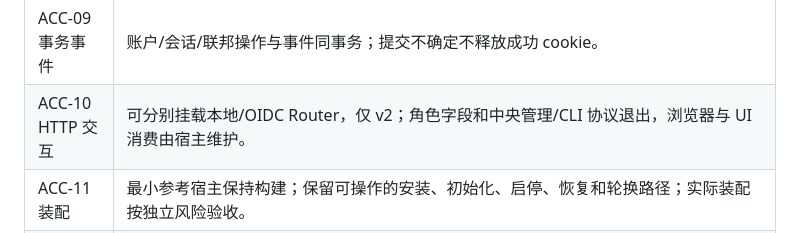
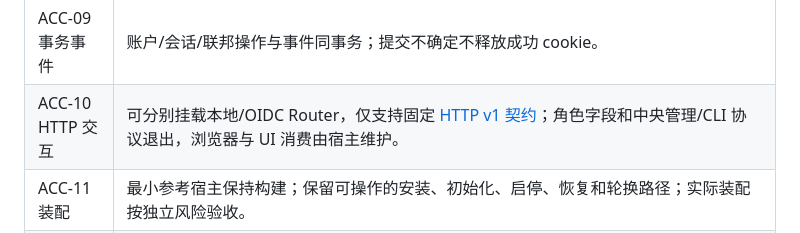
Before and after one commit to shengming0817/rss-identity, a Markdown page: docs/product/rss-identity-prd.md, the part around the change. Drawn GitHub-style.

Commit message:
docs(identity): align HTTP acceptance requirement with V1 contract
Refs #2660; fixes PR #1196 finding F1

```diff
--- a/docs/product/rss-identity-prd.md
+++ b/docs/product/rss-identity-prd.md
@@ -17,7 +17,7 @@ Identity 为宿主 Rust 产品提供本地认证、租户 OIDC 联合身份、JI
 | ACC-07 关联与组 | 不按邮箱自动合并；显式关联须重新认证；组携带来源、配置版本、快照和短有效期，授权映射归宿主。 |
 | ACC-08 嵌入消费 | 宿主通过公开 API 装配本地与可选 OIDC 能力，以真实产品接入验证认证行为；依赖由标准 manifest/lock 持有。中央下游在线验证协议已退出。 |
 | ACC-09 事务事件 | 账户/会话/联邦操作与事件同事务；提交不确定不释放成功 cookie。 |
-| ACC-10 HTTP 交互 | 可分别挂载本地/OIDC Router，仅 v2；角色字段和中央管理/CLI 协议退出，浏览器与 UI 消费由宿主维护。 |
+| ACC-10 HTTP 交互 | 可分别挂载本地/OIDC Router，仅支持固定 [HTTP v1 契约](../architecture/identity-http.md)；角色字段和中央管理/CLI 协议退出，浏览器与 UI 消费由宿主维护。 |
 | ACC-11 装配 | 最小参考宿主保持构建；保留可操作的安装、初始化、启停、恢复和轮换路径；实际装配按独立风险验收。 |
 | ACC-12 产品接入 | MDM 接入与其业务授权为 #2437；前端调整为 #2368，各自提交产品证据。 |
 | ACC-13 可选部门树事实 | provider 显式配置签名 JSON 快照 claim 和显式有界期限；验证有界完整单根树、多部门成员及 sourceRevision，空成员表示未分配，缺失/非法断言独立关闭部门事实。可信读取绑定实例/tenant/principal/provider/config，refresh 不延期，配置/账户/session 撤销须生效；不建设目录同步、审批或资源授权，MDM 接入由 #2363 持有。 |
```
